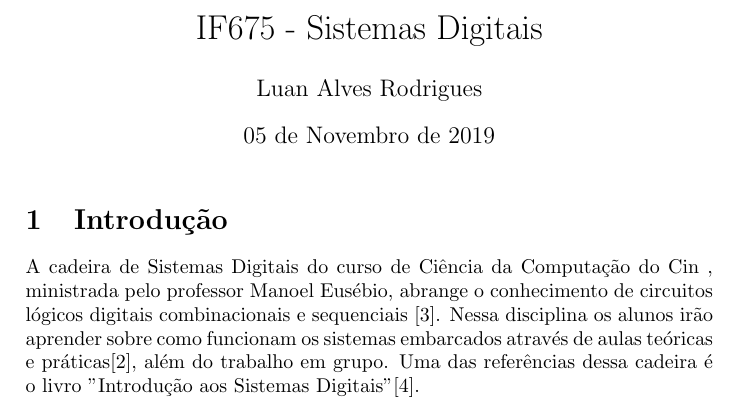
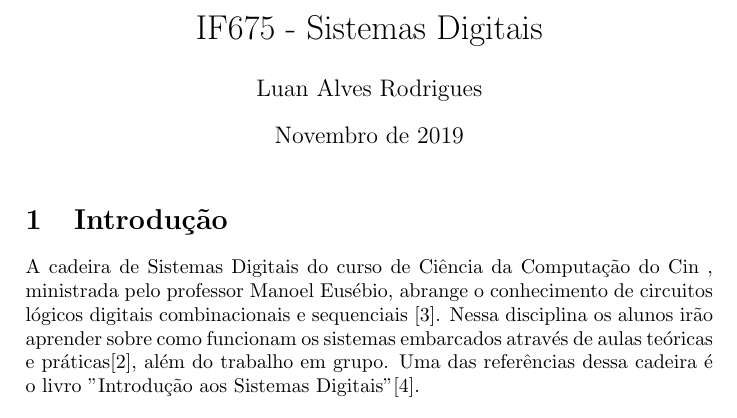
Before and after one commit to monitoria-ic-cc-ufpe/Projeto_Latex_2019.2, a LaTeX document (lar2/lar2.tex): part of page 1 of 2, cut so that both start at the same text. Compiled offline with pdfLaTeX.

Commit message:
lar 2 - pull 4

```diff
--- a/lar2/lar2.tex
+++ b/lar2/lar2.tex
@@ -1,13 +1,14 @@
 \documentclass[a4paper,10pt]{extarticle}
+\usepackage[utf8]{inputenc}
 \usepackage[brazilian]{babel}
-\usepackage[utf8]{inputenc}
 
 \title{IF675 - Sistemas Digitais}
 \author{Luan Alves Rodrigues }
-\date{05 de Novembro de 2019}
+\date{Novembro de 2019}
 
 \usepackage{natbib}
 \usepackage{graphicx}
+\usepackage{url}
 
 \begin{document}
 
```
Also changed, not shown: lar2/Trabalho_Latex__Copy_.pdf.
